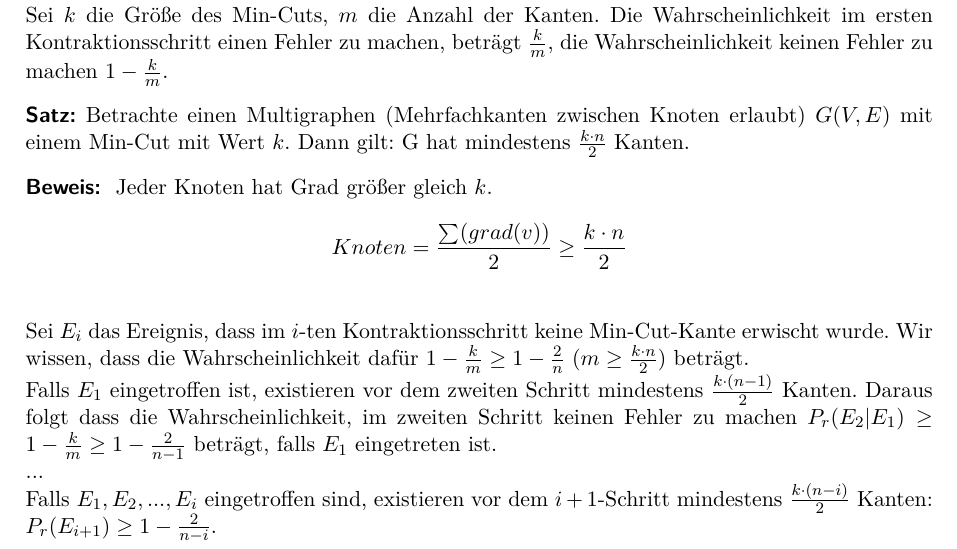
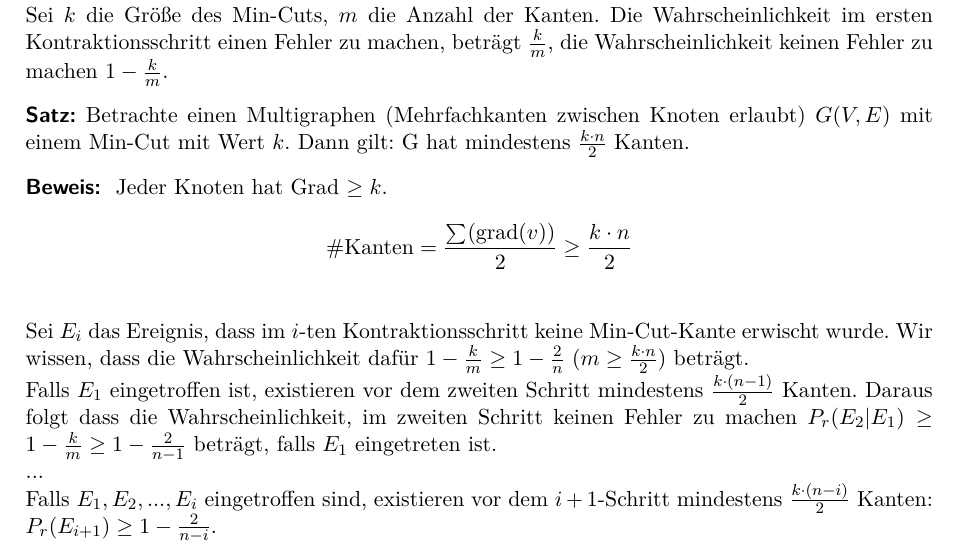
Before and after one commit to trin94/AuB17-18, a LaTeX document (lectures-tex/lecture02.tex): part of page 2 of 3, cut so that both start at the same text. The pictures show the PDF file lectures-pdf/lecture02.pdf that the author committed with the source.

Commit message:
lecture02 - fixes mixed up kanten with knoten, Fixes #12

```diff
--- a/lectures-tex/lecture02.tex
+++ b/lectures-tex/lecture02.tex
@@ -174,10 +174,10 @@
     \newproof{Betrachte einen Multigraphen (Mehrfachkanten zwischen Knoten erlaubt) $G(V,E)$ mit einem Min-Cut mit Wert $k$.
         Dann gilt: G hat mindestens $\frac{k \cdot n}{2}$ Kanten.}
     {
-        Jeder Knoten hat Grad größer gleich $k$.
+        Jeder Knoten hat Grad $ \geq k$.
 
         \begin{equation*}
-            Knoten = \frac{\sum_{}^{}(grad(v))}{2} \geq \frac{k \cdot n}{2}
+            \# \text{Kanten} = \frac{\sum_{}^{}(\text{grad($v$)})}{2} \geq \frac{k \cdot n}{2}
         \end{equation*}
     }
 
```
Also changed, not shown: lectures-pdf/lecture02.pdf.
